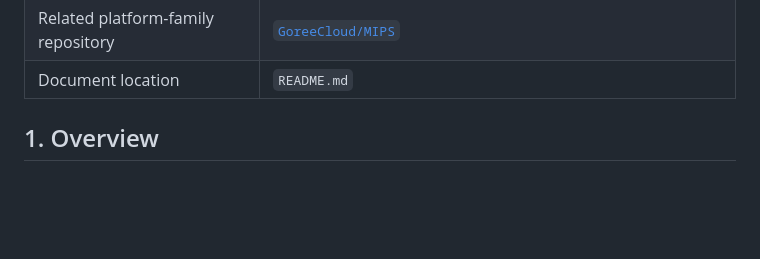
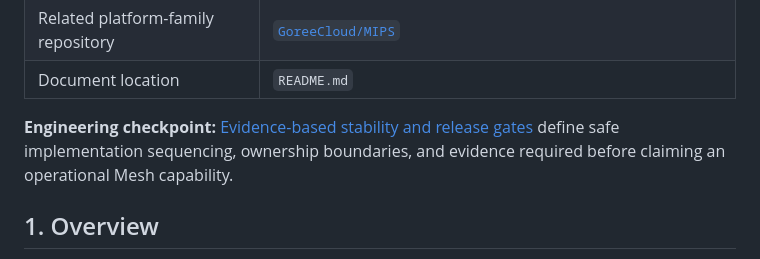
Before and after one commit to GoreeCloud/mesh, a Markdown page: README.md, the part around the change. GitHub-like rendering; blank space fills up the shorter version.

Commit message:
docs: define evidence-based Mesh stabilization gates

```diff
--- a/README.md
+++ b/README.md
@@ -13,6 +13,8 @@
 | Canonical repository | [`GoreeCloud/mesh`](https://github.com/GoreeCloud/mesh) |
 | Related platform-family repository | [`GoreeCloud/MIPS`](https://github.com/GoreeCloud/MIPS) |
 | Document location | `README.md` |
+
+**Engineering checkpoint:** [Evidence-based stability and release gates](docs/stability-gates.md) define safe implementation sequencing, ownership boundaries, and evidence required before claiming an operational Mesh capability.
 
 ## 1. Overview
 
```
Also changed, not shown: docs/stability-gates.md (added, +61 -0 lines).
